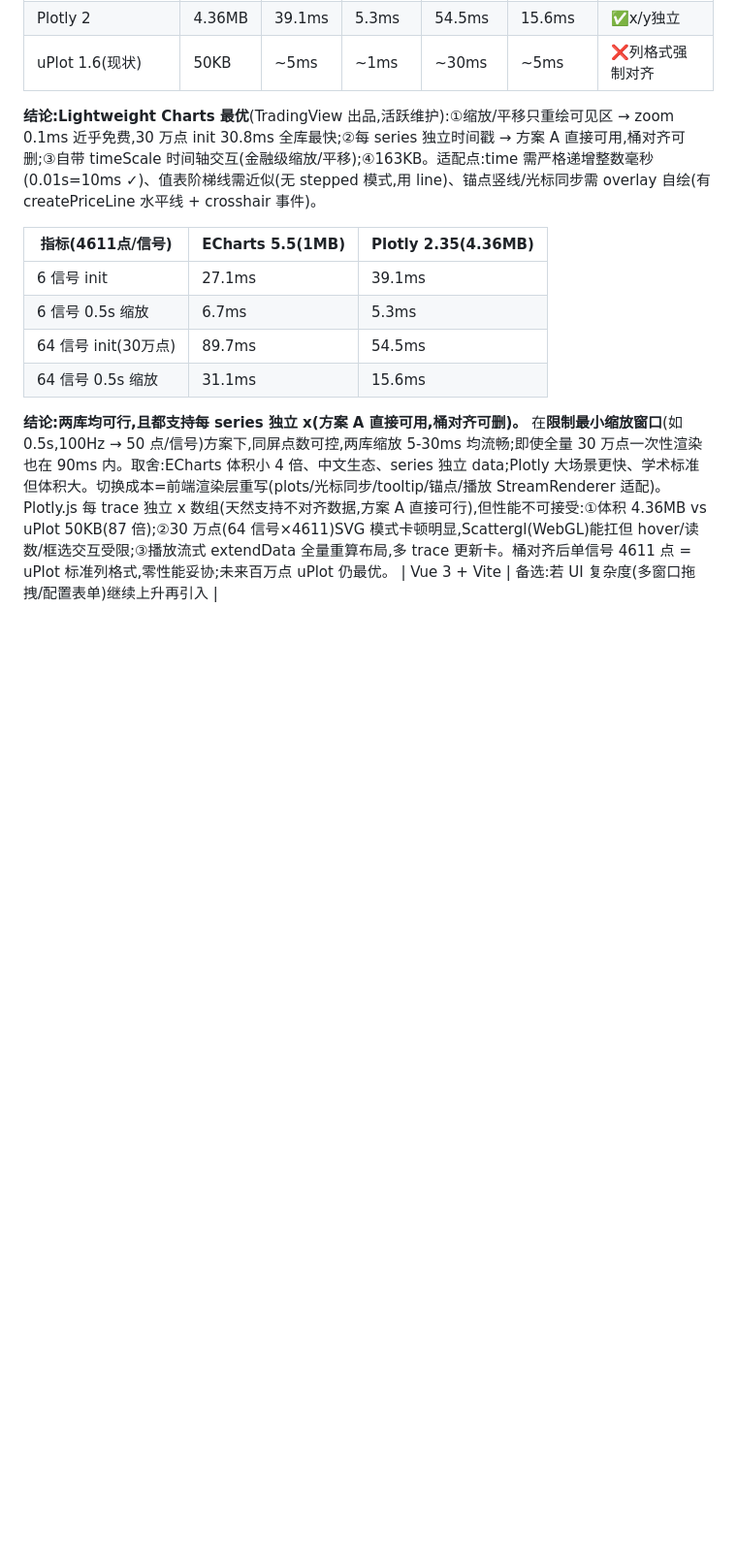
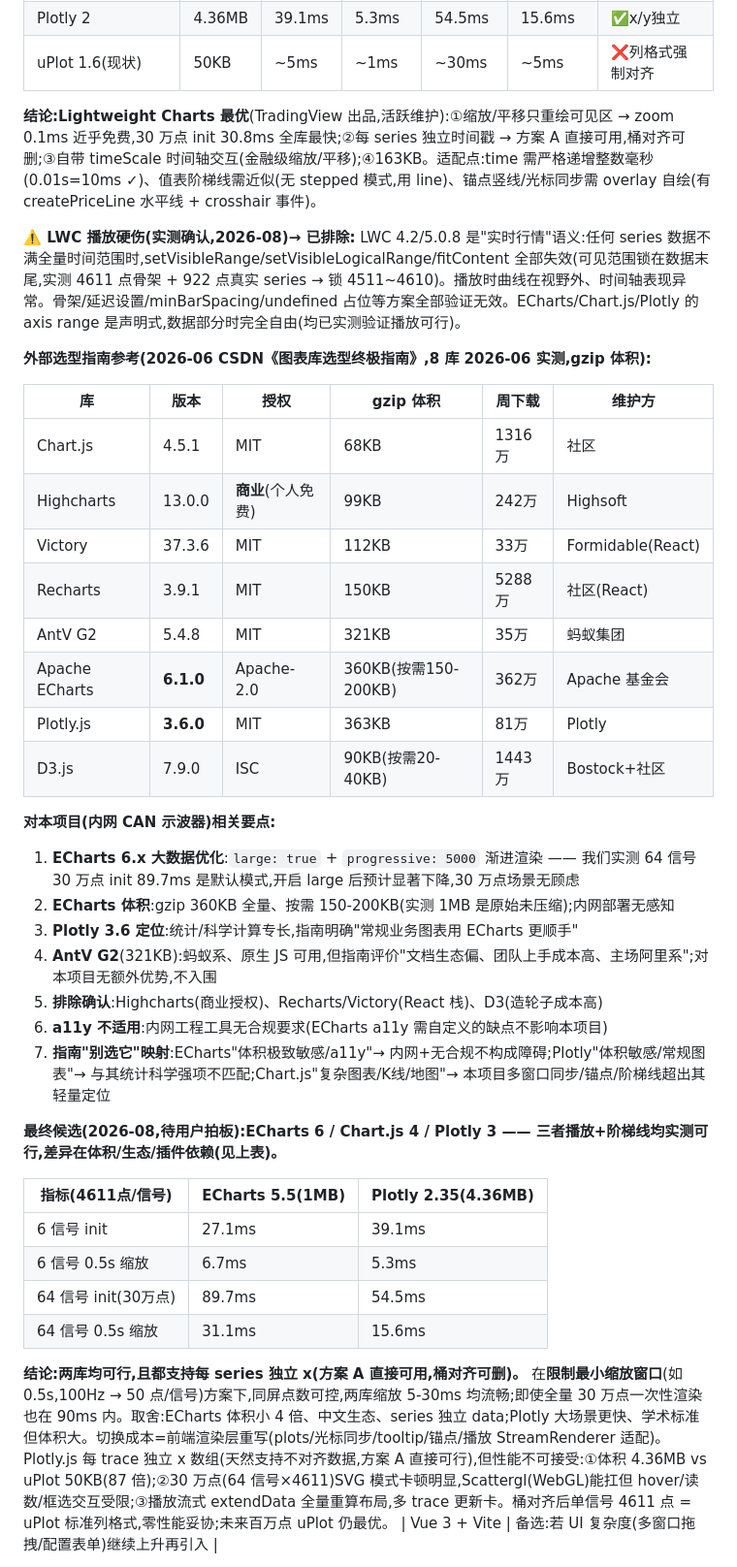
Before and after one commit to yunlistener/blf-dbc-web, a Markdown page: docs/系统设计.md, the part around the change. Shown at 97% size. GitHub-like rendering; blank space fills up the shorter version.

Commit message:
系统设计:选型演进与最终结论——LWC播放硬伤排除(实测证据链)、外部指南8库参考、ECharts 6 large模式/AntV G2候选评估、最终三选一待拍板

```diff
--- a/docs/系统设计.md
+++ b/docs/系统设计.md
@@ -100,6 +100,33 @@
 | uPlot 1.6(现状) | 50KB | ~5ms | ~1ms | ~30ms | ~5ms | ❌列格式强制对齐 |
 
 **结论:Lightweight Charts 最优**(TradingView 出品,活跃维护):①缩放/平移只重绘可见区 → zoom 0.1ms 近乎免费,30 万点 init 30.8ms 全库最快;②每 series 独立时间戳 → 方案 A 直接可用,桶对齐可删;③自带 timeScale 时间轴交互(金融级缩放/平移);④163KB。适配点:time 需严格递增整数毫秒(0.01s=10ms ✓)、值表阶梯线需近似(无 stepped 模式,用 line)、锚点竖线/光标同步需 overlay 自绘(有 createPriceLine 水平线 + crosshair 事件)。
+
+**⚠️ LWC 播放硬伤(实测确认,2026-08)→ 已排除:**
+LWC 4.2/5.0.8 是"实时行情"语义:任何 series 数据不满全量时间范围时,setVisibleRange/setVisibleLogicalRange/fitContent 全部失效(可见范围锁在数据末尾,实测 4611 点骨架 + 922 点真实 series → 锁 4511~4610)。播放时曲线在视野外、时间轴表现异常。骨架/延迟设置/minBarSpacing/undefined 占位等方案全部验证无效。ECharts/Chart.js/Plotly 的 axis range 是声明式,数据部分时完全自由(均已实测验证播放可行)。
+
+**外部选型指南参考(2026-06 CSDN《图表库选型终极指南》,8 库 2026-06 实测,gzip 体积):**
+
+| 库 | 版本 | 授权 | gzip 体积 | 周下载 | 维护方 |
+|---|---|---|---|---|---|
+| Chart.js | 4.5.1 | MIT | 68KB | 1316万 | 社区 |
+| Highcharts | 13.0.0 | **商业**(个人免费) | 99KB | 242万 | Highsoft |
+| Victory | 37.3.6 | MIT | 112KB | 33万 | Formidable(React) |
+| Recharts | 3.9.1 | MIT | 150KB | 5288万 | 社区(React) |
+| AntV G2 | 5.4.8 | MIT | 321KB | 35万 | 蚂蚁集团 |
+| Apache ECharts | **6.1.0** | Apache-2.0 | 360KB(按需150-200KB) | 362万 | Apache 基金会 |
+| Plotly.js | **3.6.0** | MIT | 363KB | 81万 | Plotly |
+| D3.js | 7.9.0 | ISC | 90KB(按需20-40KB) | 1443万 | Bostock+社区 |
+
+**对本项目(内网 CAN 示波器)相关要点:**
+1. **ECharts 6.x 大数据优化**:`large: true` + `progressive: 5000` 渐进渲染 —— 我们实测 64 信号 30 万点 init 89.7ms 是默认模式,开启 large 后预计显著下降,30 万点场景无顾虑
+2. **ECharts 体积**:gzip 360KB 全量、按需 150-200KB(实测 1MB 是原始未压缩);内网部署无感知
+3. **Plotly 3.6 定位**:统计/科学计算专长,指南明确"常规业务图表用 ECharts 更顺手"
+4. **AntV G2**(321KB):蚂蚁系、原生 JS 可用,但指南评价"文档生态偏、团队上手成本高、主场阿里系";对本项目无额外优势,不入围
+5. **排除确认**:Highcharts(商业授权)、Recharts/Victory(React 栈)、D3(造轮子成本高)
+6. **a11y 不适用**:内网工程工具无合规要求(ECharts a11y 需自定义的缺点不影响本项目)
+7. **指南"别选它"映射**:ECharts"体积极致敏感/a11y"→ 内网+无合规不构成障碍;Plotly"体积敏感/常规图表"→ 与其统计科学强项不匹配;Chart.js"复杂图表/K线/地图"→ 本项目多窗口同步/锚点/阶梯线超出其轻量定位
+
+**最终候选(2026-08,待用户拍板):ECharts 6 / Chart.js 4 / Plotly 3 —— 三者播放+阶梯线均实测可行,差异在体积/生态/插件依赖(见上表)。**
 
 | 指标(4611点/信号) | ECharts 5.5(1MB) | Plotly 2.35(4.36MB) |
 |---|---|---|
```
